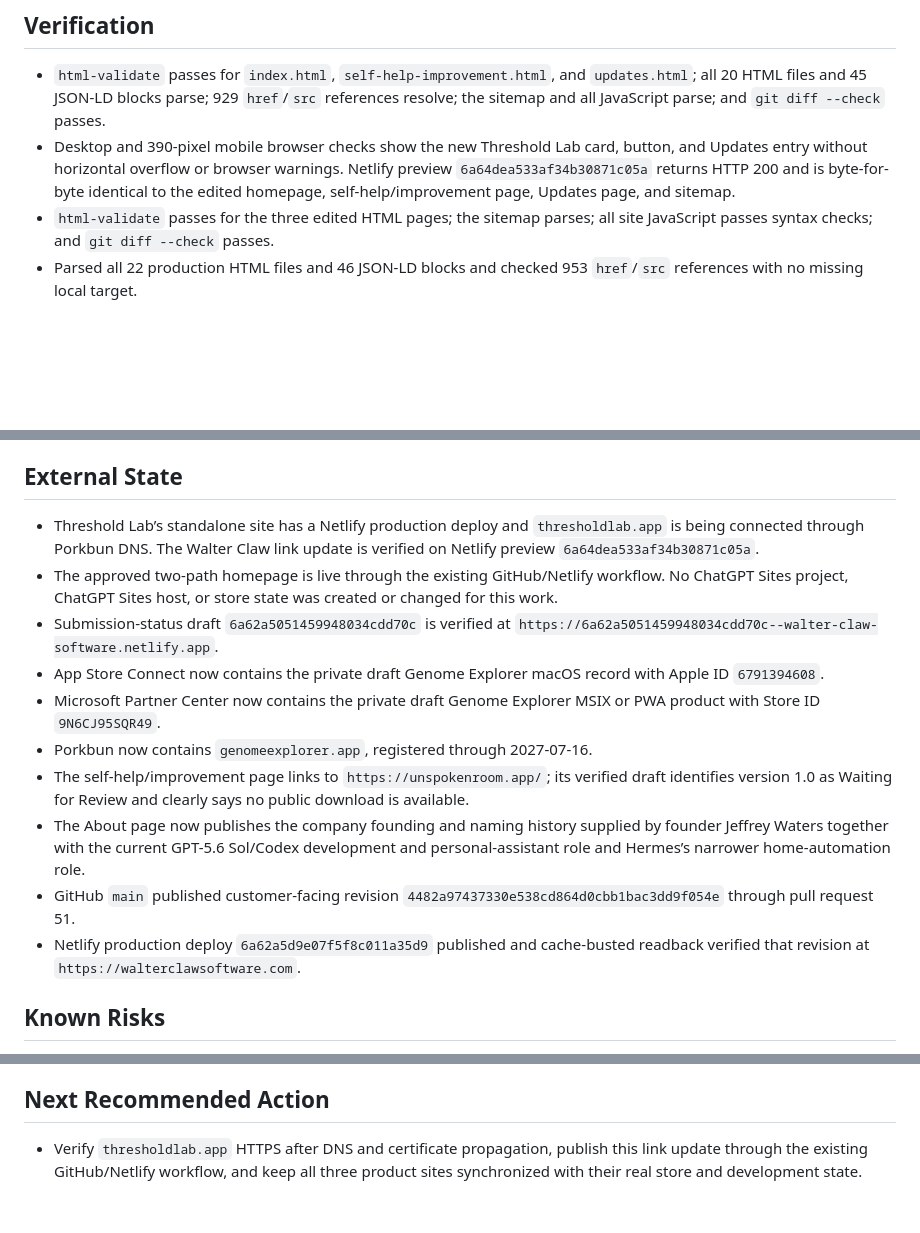
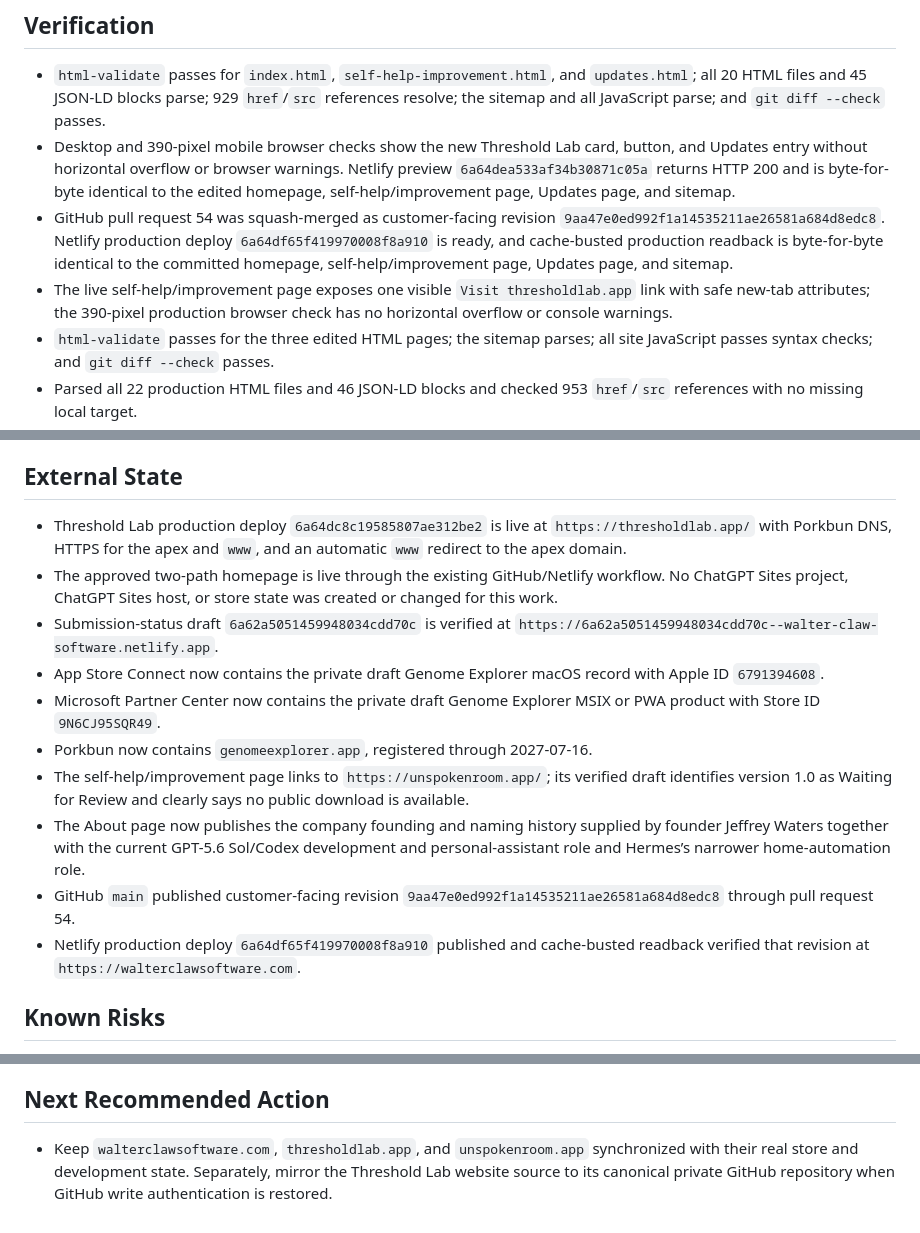
Before and after one commit to WalterClawSoftware/walterclawsoftware-website, a Markdown page: docs/PROJECT_STATUS.md, 3 parts joined by grey strips. GitHub-like rendering; blank space fills up the shorter version.

Commit message:
Record Threshold Lab website launch (#55)
Record verified Threshold Lab DNS, HTTPS, Netlify production, Walter Claw production linkage, and remaining source-mirror risk.

```diff
--- a/docs/PROJECT_STATUS.md
+++ b/docs/PROJECT_STATUS.md
@@ -54,6 +54,8 @@ This file is public-safe because Netlify publishes the repository root. Live Git
 
 - `html-validate` passes for `index.html`, `self-help-improvement.html`, and `updates.html`; all 20 HTML files and 45 JSON-LD blocks parse; 929 `href`/`src` references resolve; the sitemap and all JavaScript parse; and `git diff --check` passes.
 - Desktop and 390-pixel mobile browser checks show the new Threshold Lab card, button, and Updates entry without horizontal overflow or browser warnings. Netlify preview `6a64dea533af34b30871c05a` returns HTTP 200 and is byte-for-byte identical to the edited homepage, self-help/improvement page, Updates page, and sitemap.
+- GitHub pull request 54 was squash-merged as customer-facing revision `9aa47e0ed992f1a14535211ae26581a684d8edc8`. Netlify production deploy `6a64df65f419970008f8a910` is ready, and cache-busted production readback is byte-for-byte identical to the committed homepage, self-help/improvement page, Updates page, and sitemap.
+- The live self-help/improvement page exposes one visible `Visit thresholdlab.app` link with safe new-tab attributes; the 390-pixel production browser check has no horizontal overflow or console warnings.
 - `html-validate` passes for the three edited HTML pages; the sitemap parses; all site JavaScript passes syntax checks; and `git diff --check` passes.
 - Parsed all 22 production HTML files and 46 JSON-LD blocks and checked 953 `href`/`src` references with no missing local target.
 - Fresh 1440-pixel and 390-pixel full-page renders of the self-help/improvement page, a 390-pixel homepage render, and a 1440-pixel Updates render show the new status without horizontal overflow, clipped text, broken media, or overlap.
@@ -96,7 +98,7 @@ This file is public-safe because Netlify publishes the repository root. Live Git
 
 ## External State
 
-- Threshold Lab’s standalone site has a Netlify production deploy and `thresholdlab.app` is being connected through Porkbun DNS. The Walter Claw link update is verified on Netlify preview `6a64dea533af34b30871c05a`.
+- Threshold Lab production deploy `6a64dc8c19585807ae312be2` is live at `https://thresholdlab.app/` with Porkbun DNS, HTTPS for the apex and `www`, and an automatic `www` redirect to the apex domain.
 - The approved two-path homepage is live through the existing GitHub/Netlify workflow. No ChatGPT Sites project, ChatGPT Sites host, or store state was created or changed for this work.
 - Submission-status draft `6a62a5051459948034cdd70c` is verified at `https://6a62a5051459948034cdd70c--walter-claw-software.netlify.app`.
 - App Store Connect now contains the private draft Genome Explorer macOS record with Apple ID `6791394608`.
@@ -104,8 +106,8 @@ This file is public-safe because Netlify publishes the repository root. Live Git
 - Porkbun now contains `genomeexplorer.app`, registered through 2027-07-16.
 - The self-help/improvement page links to `https://unspokenroom.app/`; its verified draft identifies version 1.0 as Waiting for Review and clearly says no public download is available.
 - The About page now publishes the company founding and naming history supplied by founder Jeffrey Waters together with the current GPT-5.6 Sol/Codex development and personal-assistant role and Hermes’s narrower home-automation role.
-- GitHub `main` published customer-facing revision `4482a97437330e538cd864d0cbb1bac3dd9f054e` through pull request 51.
-- Netlify production deploy `6a62a5d9e07f5f8c011a35d9` published and cache-busted readback verified that revision at `https://walterclawsoftware.com`.
+- GitHub `main` published customer-facing revision `9aa47e0ed992f1a14535211ae26581a684d8edc8` through pull request 54.
+- Netlify production deploy `6a64df65f419970008f8a910` published and cache-busted readback verified that revision at `https://walterclawsoftware.com`.
 
 ## Known Risks
 
@@ -121,4 +123,4 @@ This file is public-safe because Netlify publishes the repository root. Live Git
 
 ## Next Recommended Action
 
-- Verify `thresholdlab.app` HTTPS after DNS and certificate propagation, publish this link update through the existing GitHub/Netlify workflow, and keep all three product sites synchronized with their real store and development state.
+- Keep `walterclawsoftware.com`, `thresholdlab.app`, and `unspokenroom.app` synchronized with their real store and development state. Separately, mirror the Threshold Lab website source to its canonical private GitHub repository when GitHub write authentication is restored.
```
